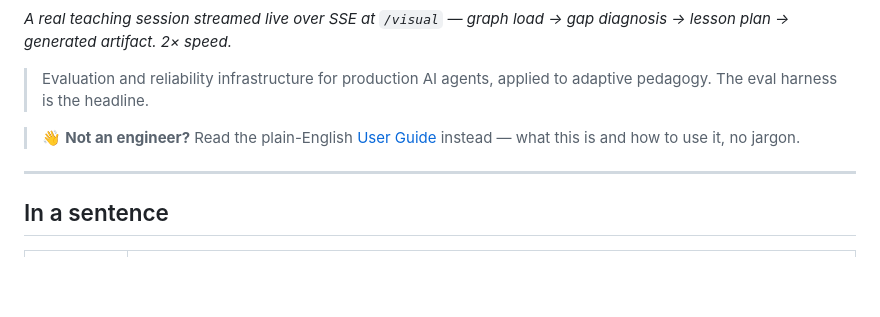
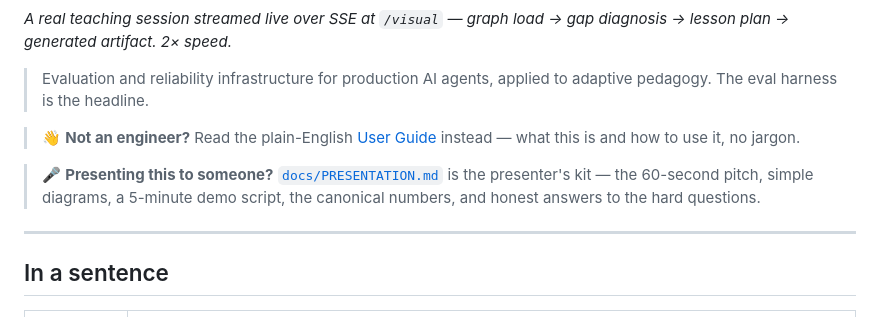
Before and after one commit to abhijeetgupta23/ai-agent-to-learn-faster-and-better, a Markdown page: README.md, the part around the change. Rendered like a GitHub page; blank space fills up the shorter version.

```diff
--- a/README.md
+++ b/README.md
@@ -11,6 +11,8 @@
 > Evaluation and reliability infrastructure for production AI agents, applied to adaptive pedagogy. The eval harness is the headline.
 
 > 👋 **Not an engineer?** Read the plain-English [User Guide](docs/USER_GUIDE.md) instead — what this is and how to use it, no jargon.
+
+> 🎤 **Presenting this to someone?** [`docs/PRESENTATION.md`](docs/PRESENTATION.md) is the presenter's kit — the 60-second pitch, simple diagrams, a 5-minute demo script, the canonical numbers, and honest answers to the hard questions.
 
 ---
 
```
Also changed, not shown: docs/HOW_IT_WORKS.md (+13 -1 lines), docs/PRESENTATION.md (added, +188 -0 lines).
